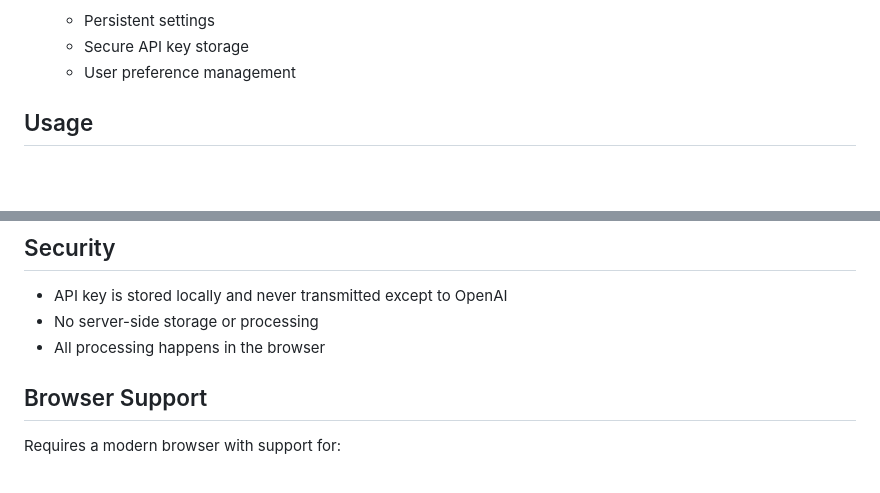
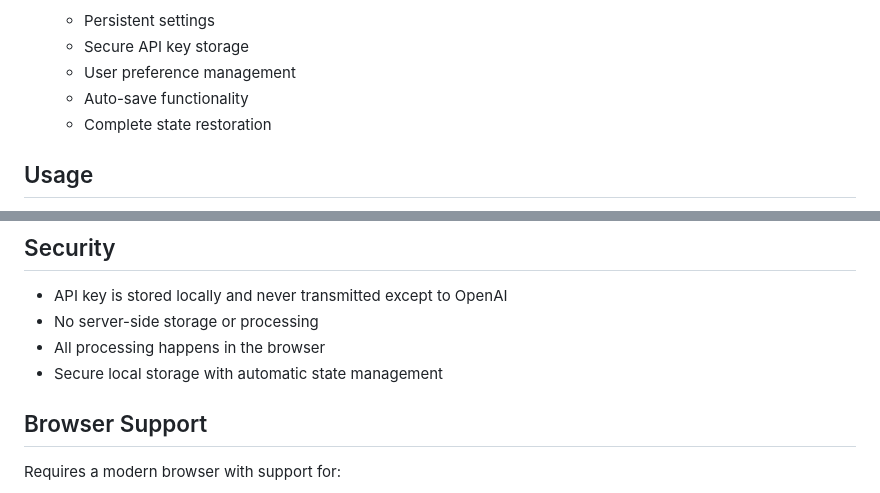
Before and after one commit to bmxbandit/voicebox-openai-tts, a Markdown page: v2/README.md, 2 parts joined by grey strips. GitHub-like rendering; blank space fills up the shorter version.

```diff
--- a/v2/README.md
+++ b/v2/README.md
@@ -71,6 +76,8 @@ v2/
    - Persistent settings
    - Secure API key storage
    - User preference management
+   - Auto-save functionality
+   - Complete state restoration
 
 ## Usage
 
@@ -90,6 +97,7 @@ v2/
 - API key is stored locally and never transmitted except to OpenAI
 - No server-side storage or processing
 - All processing happens in the browser
+- Secure local storage with automatic state management
 
 ## Browser Support
 
```
Also changed, not shown: other parts of v2/README.md (+16 -1 lines).
